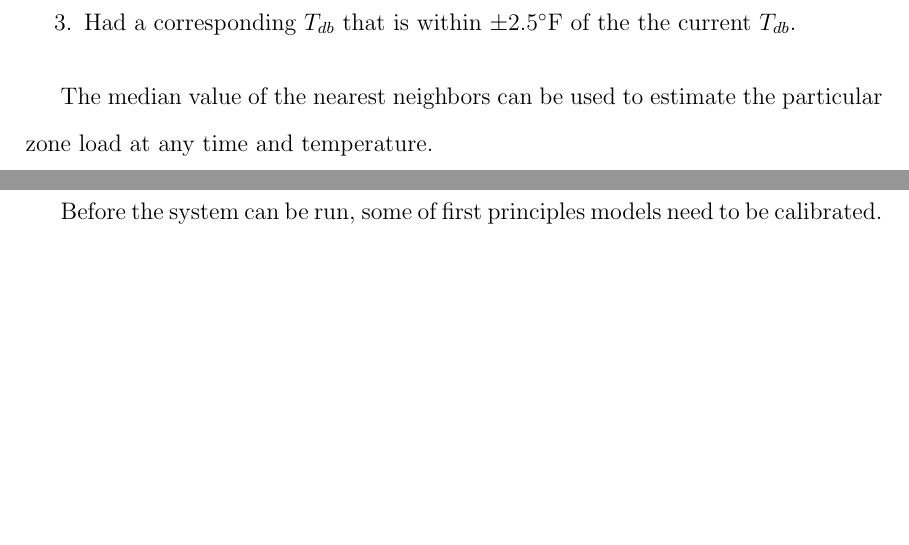
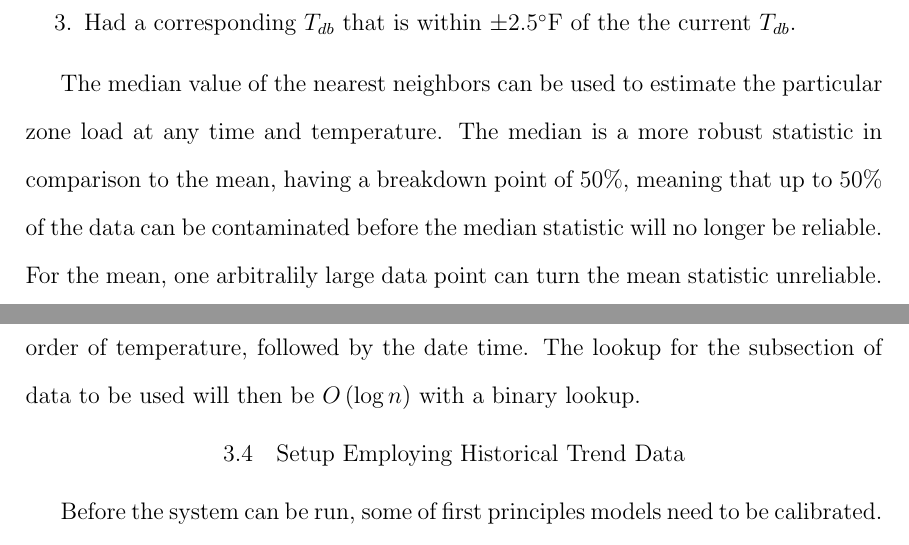
Before and after one commit to mitchpaulus/Dissertation, a LaTeX thesis (main.tex, which reads OptimizationMethodology.tex): two parts of pages 23 and 24 of 30, joined at a grey line, cut so that both start at the same text, the shorter picture padded with empty space. Compiled offline with pdfLaTeX.

Commit message:
Updated Optimization methodology

```diff
--- a/OptimizationMethodology.tex
+++ b/OptimizationMethodology.tex
@@ -222,7 +222,10 @@ The approach used is a related to the concept of a \textit{nearest neighbor}. Th
 \item Had a corresponding \(T_{db}\) that is within \(\pm 2.5^\circ\)F of the the current \(T_{db}\).
 \end{enumerate}
 
-The median value of the nearest neighbors can be used to estimate the particular zone load at any time and temperature.
+The median value of the nearest neighbors can be used to estimate the particular zone load at any time and temperature.  The median is a more robust statistic in comparison to the mean, having a breakdown point of 50\%, meaning that up to 50\% of the data can be contaminated before the median statistic will no longer be reliable. For the mean, one arbitralily large data point can turn the mean statistic unreliable.
+
+It is advised that in this approach, that the initial historical data be sorted in order of temperature, followed by the date time.  The lookup for the subsection of data to be used will then be \(O\left(\log n \right)\) with a binary lookup.
+
 
 \section{Setup Employing Historical Trend Data}
 
```
